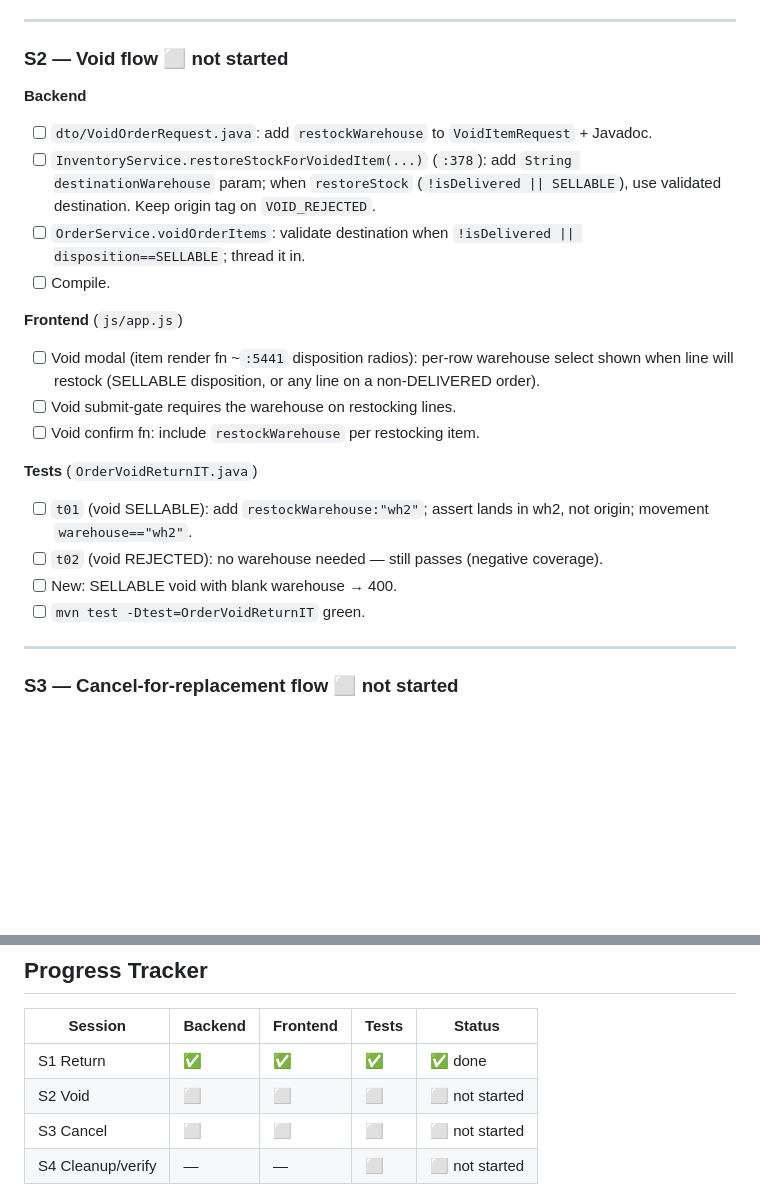
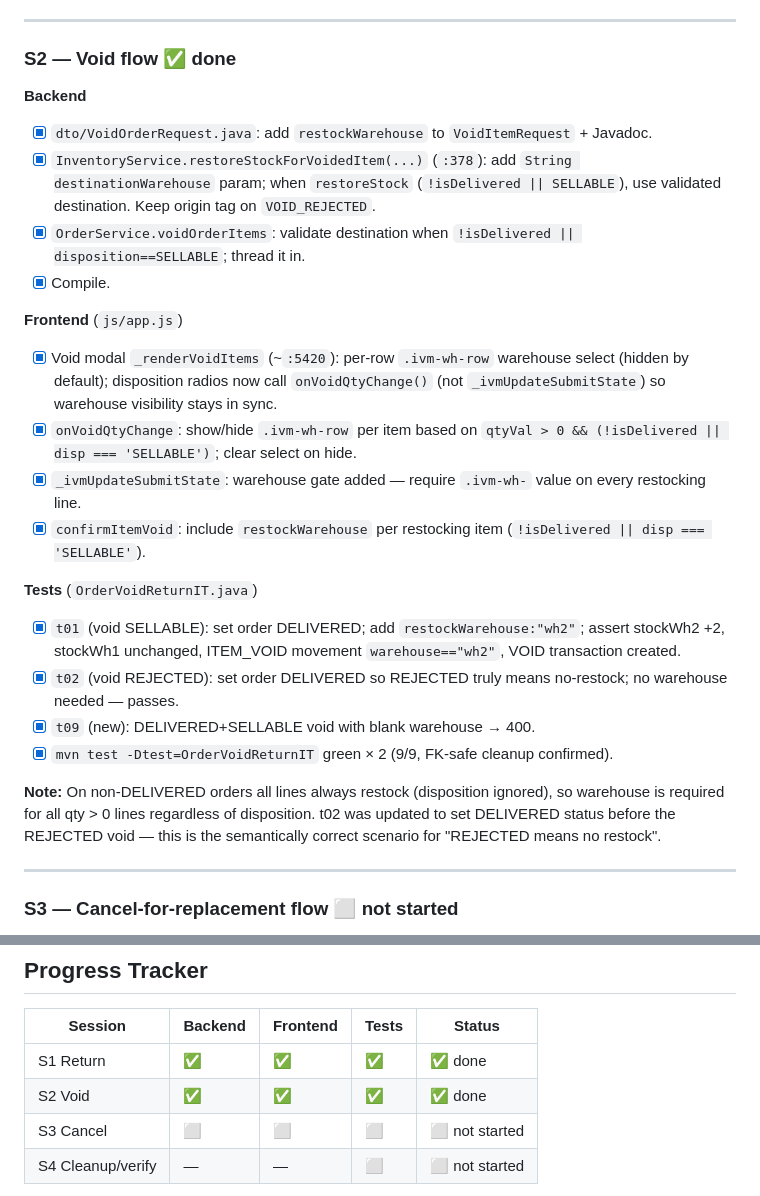
Before and after one commit to jfy-g0395/rrbm-report-inventory, a Markdown page: inventory-adjustments.md, 2 parts joined by grey strips. Drawn GitHub-style; blank space fills up the shorter version.

Commit message:
docs: update INTEGRATION-TEST-PLAN and inventory-adjustments for S2
- INTEGRATION-TEST-PLAN: OrderVoidReturnIT count 8→9; t01/t02 descriptions
  updated (DELIVERED state, destination assertion); t09 added; S3 result
  summary updated to 24 tests
- inventory-adjustments.md: S2 all checkboxes ticked; t02 deviation
  documented (DELIVERED required for REJECTED to mean no-restock);
  Progress Tracker row S2 → ✅ done

Co-Authored-By: Claude Sonnet 4.6 <noreply@anthropic.com>

```diff
--- a/inventory-adjustments.md
+++ b/inventory-adjustments.md
@@ -99,25 +99,32 @@ for any line whose units go back into sellable stock. No silent fallback to orig
 
 ---
 
-### S2 — Void flow  ⬜ not started
+### S2 — Void flow  ✅ done
 **Backend**
-- [ ] `dto/VoidOrderRequest.java`: add `restockWarehouse` to `VoidItemRequest` + Javadoc.
-- [ ] `InventoryService.restoreStockForVoidedItem(...)` (`:378`): add `String destinationWarehouse` param;
+- [x] `dto/VoidOrderRequest.java`: add `restockWarehouse` to `VoidItemRequest` + Javadoc.
+- [x] `InventoryService.restoreStockForVoidedItem(...)` (`:378`): add `String destinationWarehouse` param;
       when `restoreStock` (`!isDelivered || SELLABLE`), use validated destination. Keep origin tag on `VOID_REJECTED`.
-- [ ] `OrderService.voidOrderItems`: validate destination when `!isDelivered || disposition==SELLABLE`; thread it in.
-- [ ] Compile.
+- [x] `OrderService.voidOrderItems`: validate destination when `!isDelivered || disposition==SELLABLE`; thread it in.
+- [x] Compile.
 
 **Frontend** (`js/app.js`)
-- [ ] Void modal (item render fn ~`:5441` disposition radios): per-row warehouse select shown when line will restock
-      (SELLABLE disposition, or any line on a non-DELIVERED order).
-- [ ] Void submit-gate requires the warehouse on restocking lines.
-- [ ] Void confirm fn: include `restockWarehouse` per restocking item.
+- [x] Void modal `_renderVoidItems` (~`:5420`): per-row `.ivm-wh-row` warehouse select (hidden by default); disposition radios
+      now call `onVoidQtyChange()` (not `_ivmUpdateSubmitState`) so warehouse visibility stays in sync.
+- [x] `onVoidQtyChange`: show/hide `.ivm-wh-row` per item based on `qtyVal > 0 && (!isDelivered || disp === 'SELLABLE')`;
+      clear select on hide.
+- [x] `_ivmUpdateSubmitState`: warehouse gate added — require `.ivm-wh-` value on every restocking line.
+- [x] `confirmItemVoid`: include `restockWarehouse` per restocking item (`!isDelivered || disp === 'SELLABLE'`).
 
 **Tests** (`OrderVoidReturnIT.java`)
-- [ ] `t01` (void SELLABLE): add `restockWarehouse:"wh2"`; assert lands in wh2, not origin; movement `warehouse=="wh2"`.
-- [ ] `t02` (void REJECTED): no warehouse needed — still passes (negative coverage).
-- [ ] New: SELLABLE void with blank warehouse → 400.
-- [ ] `mvn test -Dtest=OrderVoidReturnIT` green.
+- [x] `t01` (void SELLABLE): set order DELIVERED; add `restockWarehouse:"wh2"`; assert stockWh2 +2, stockWh1 unchanged,
+      ITEM_VOID movement `warehouse=="wh2"`, VOID transaction created.
+- [x] `t02` (void REJECTED): set order DELIVERED so REJECTED truly means no-restock; no warehouse needed — passes.
+- [x] `t09` (new): DELIVERED+SELLABLE void with blank warehouse → 400.
+- [x] `mvn test -Dtest=OrderVoidReturnIT` green × 2 (9/9, FK-safe cleanup confirmed).
+
+**Note:** On non-DELIVERED orders all lines always restock (disposition ignored), so warehouse is required for all
+qty > 0 lines regardless of disposition. t02 was updated to set DELIVERED status before the REJECTED void — this
+is the semantically correct scenario for "REJECTED means no restock".
 
 ---
 
@@ -157,7 +164,7 @@ for any line whose units go back into sellable stock. No silent fallback to orig
 | Session | Backend | Frontend | Tests | Status |
 |---------|---------|----------|-------|--------|
 | S1 Return | ✅ | ✅ | ✅ | ✅ done |
-| S2 Void | ⬜ | ⬜ | ⬜ | ⬜ not started |
+| S2 Void | ✅ | ✅ | ✅ | ✅ done |
 | S3 Cancel | ⬜ | ⬜ | ⬜ | ⬜ not started |
 | S4 Cleanup/verify | — | — | ⬜ | ⬜ not started |
 
```
Also changed, not shown: INTEGRATION-TEST-PLAN.md (+7 -6 lines).
